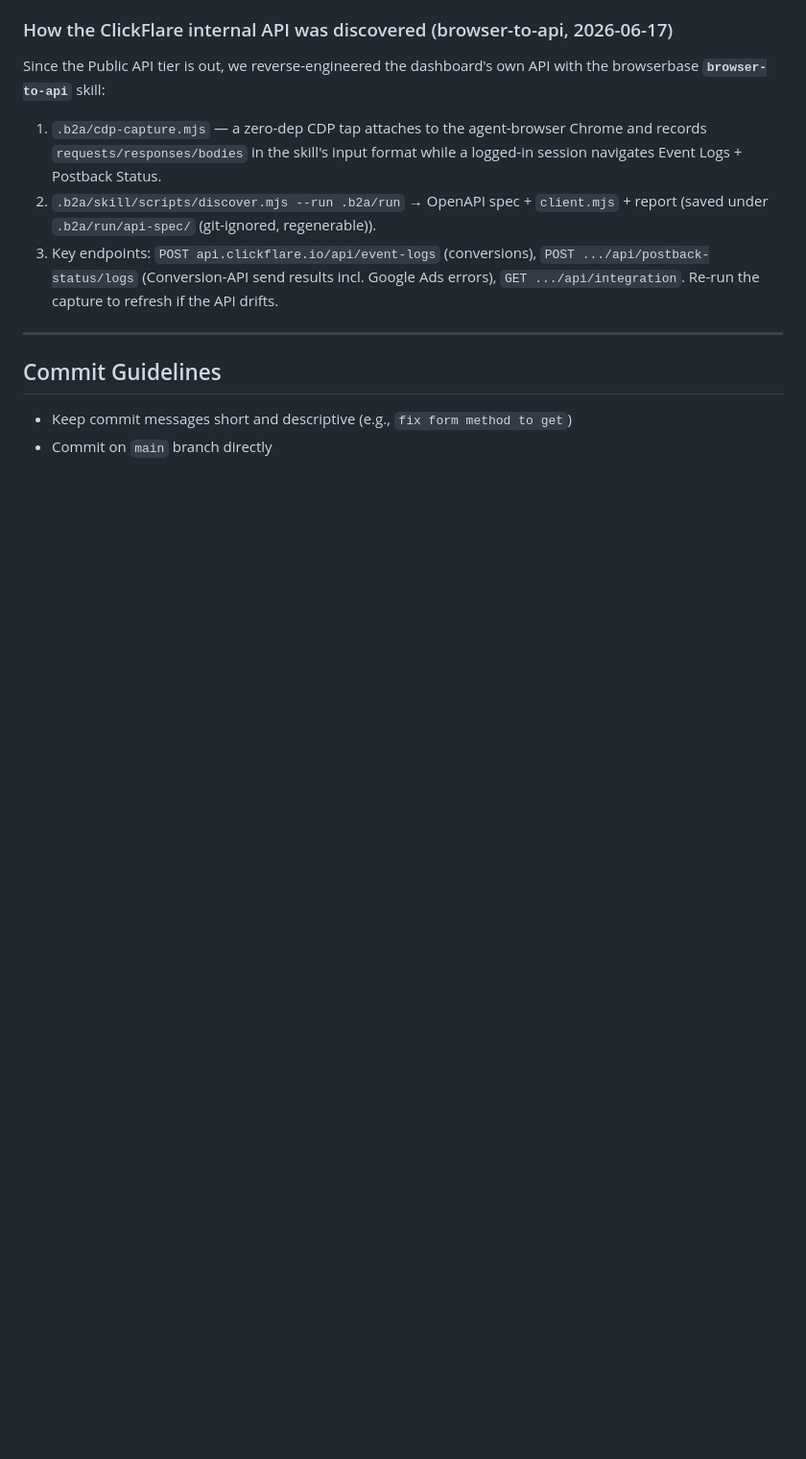
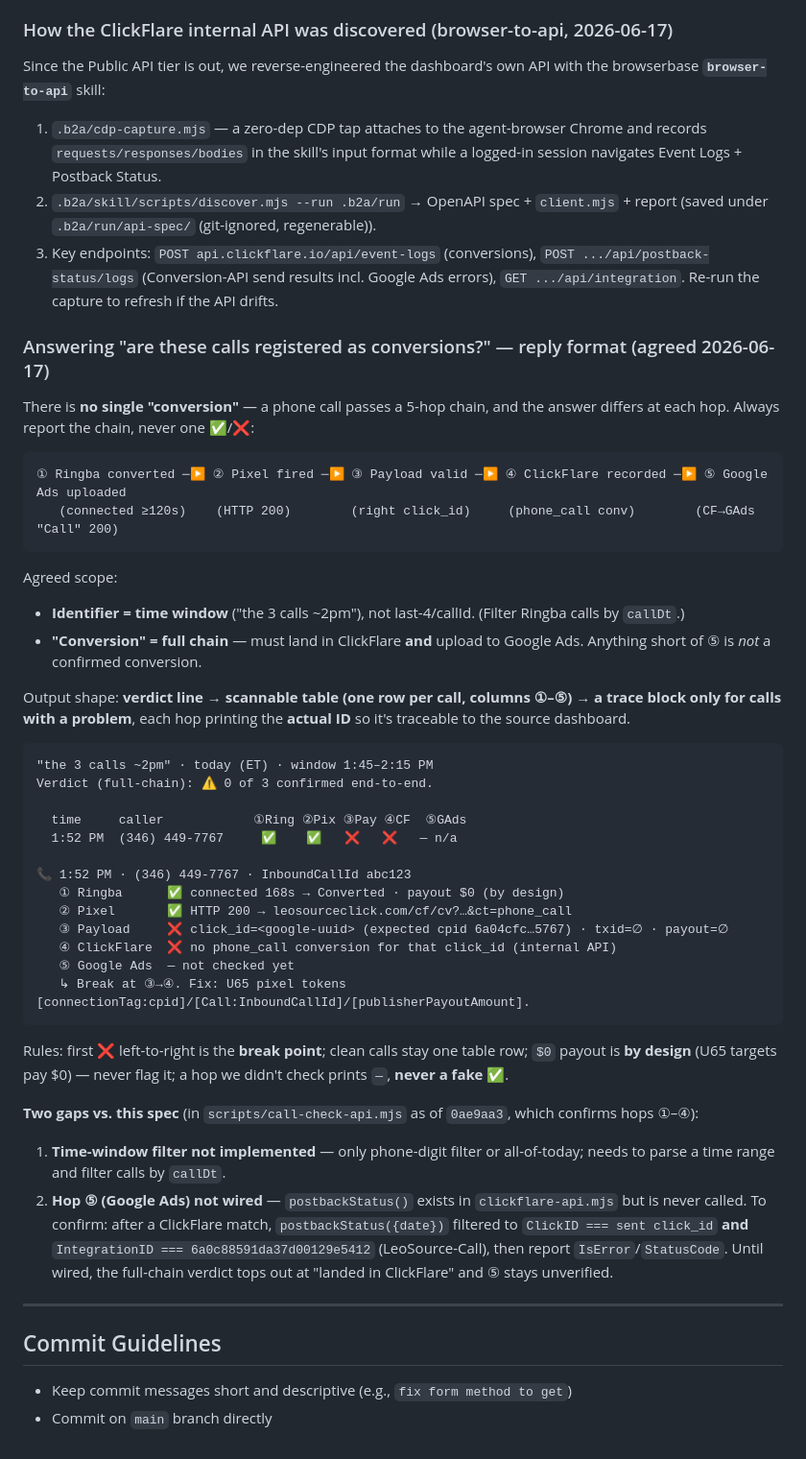
Before and after one commit to eugeneleychenko/shophealthrates, a Markdown page: AGENTS.md, the part around the change. Shown at 96% size. GitHub-like rendering; blank space fills up the shorter version.

Commit message:
Enhance AGENTS.md with detailed conversion reporting guidelines and output format for call tracking. Document the full conversion chain from Ringba to Google Ads, including rules for identifying breaks in the chain and necessary filters for time windows. Address gaps in the current implementation regarding time-window filtering and Google Ads verification. This update aims to clarify the conversion process and improve traceability for call conversions.

````diff
--- a/AGENTS.md
+++ b/AGENTS.md
@@ -789,6 +789,43 @@ Since the Public API tier is out, we reverse-engineered the dashboard's own API
 2. `.b2a/skill/scripts/discover.mjs --run .b2a/run` → OpenAPI spec + `client.mjs` + report (saved under `.b2a/run/api-spec/` (git-ignored, regenerable)).
 3. Key endpoints: `POST api.clickflare.io/api/event-logs` (conversions), `POST .../api/postback-status/logs` (Conversion-API send results incl. Google Ads errors), `GET .../api/integration`. Re-run the capture to refresh if the API drifts.
 
+### Answering "are these calls registered as conversions?" — reply format (agreed 2026-06-17)
+
+There is **no single "conversion"** — a phone call passes a 5-hop chain, and the answer differs at each hop. Always report the chain, never one ✅/❌:
+
+```
+① Ringba converted ─▶ ② Pixel fired ─▶ ③ Payload valid ─▶ ④ ClickFlare recorded ─▶ ⑤ Google Ads uploaded
+   (connected ≥120s)    (HTTP 200)        (right click_id)     (phone_call conv)        (CF→GAds "Call" 200)
+```
+
+Agreed scope:
+- **Identifier = time window** ("the 3 calls ~2pm"), not last-4/callId. (Filter Ringba calls by `callDt`.)
+- **"Conversion" = full chain** — must land in ClickFlare **and** upload to Google Ads. Anything short of ⑤ is *not* a confirmed conversion.
+
+Output shape: **verdict line → scannable table (one row per call, columns ①–⑤) → a trace block only for calls with a problem**, each hop printing the **actual ID** so it's traceable to the source dashboard.
+
+```
+"the 3 calls ~2pm" · today (ET) · window 1:45–2:15 PM
+Verdict (full-chain): ⚠️ 0 of 3 confirmed end-to-end.
+
+  time     caller            ①Ring ②Pix ③Pay ④CF  ⑤GAds
+  1:52 PM  (346) 449-7767     ✅    ✅   ❌   ❌   — n/a
+
+📞 1:52 PM · (346) 449-7767 · InboundCallId abc123
+   ① Ringba      ✅ connected 168s → Converted · payout $0 (by design)
+   ② Pixel       ✅ HTTP 200 → leosourceclick.com/cf/cv?…&ct=phone_call
+   ③ Payload     ❌ click_id=<google-uuid> (expected cpid 6a04cfc…5767) · txid=∅ · payout=∅
+   ④ ClickFlare  ❌ no phone_call conversion for that click_id (internal API)
+   ⑤ Google Ads  — not checked yet
+   ↳ Break at ③→④. Fix: U65 pixel tokens [connectionTag:cpid]/[Call:InboundCallId]/[publisherPayoutAmount].
+```
+
+Rules: first ❌ left-to-right is the **break point**; clean calls stay one table row; `$0` payout is **by design** (U65 targets pay $0) — never flag it; a hop we didn't check prints `—`, **never a fake ✅**.
+
+**Two gaps vs. this spec** (in `scripts/call-check-api.mjs` as of `0ae9aa3`, which confirms hops ①–④):
+1. **Time-window filter not implemented** — only phone-digit filter or all-of-today; needs to parse a time range and filter calls by `callDt`.
+2. **Hop ⑤ (Google Ads) not wired** — `postbackStatus()` exists in `clickflare-api.mjs` but is never called. To confirm: after a ClickFlare match, `postbackStatus({date})` filtered to `ClickID === sent click_id` **and** `IntegrationID === 6a0c88591da37d00129e5412` (LeoSource-Call), then report `IsError`/`StatusCode`. Until wired, the full-chain verdict tops out at "landed in ClickFlare" and ⑤ stays unverified.
+
 ---
 
 ## Commit Guidelines
````
